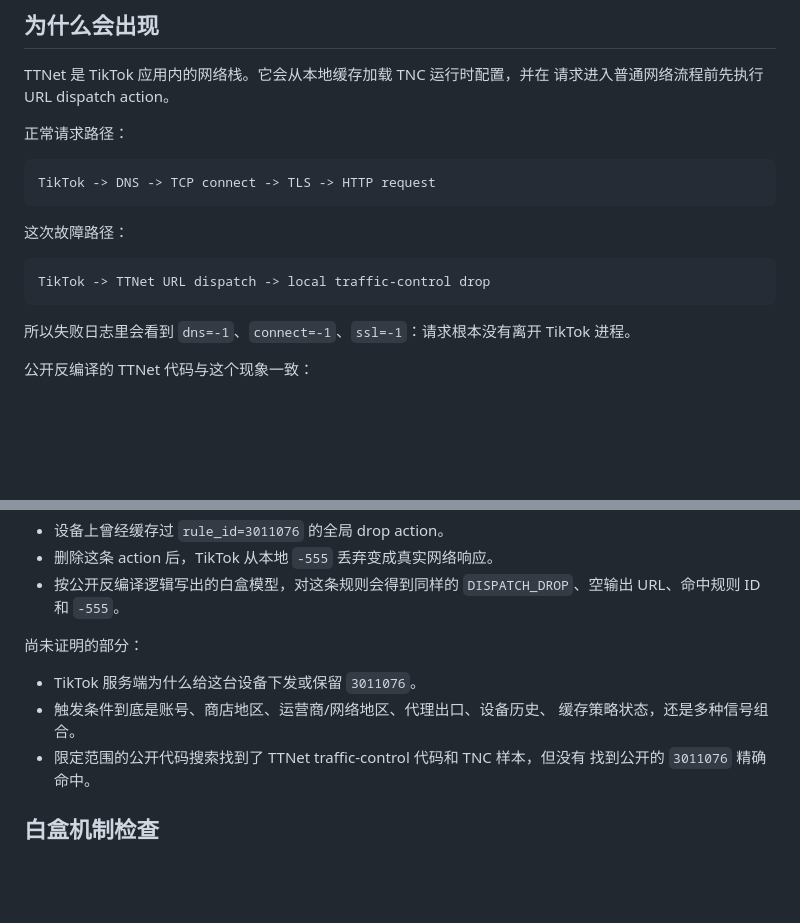
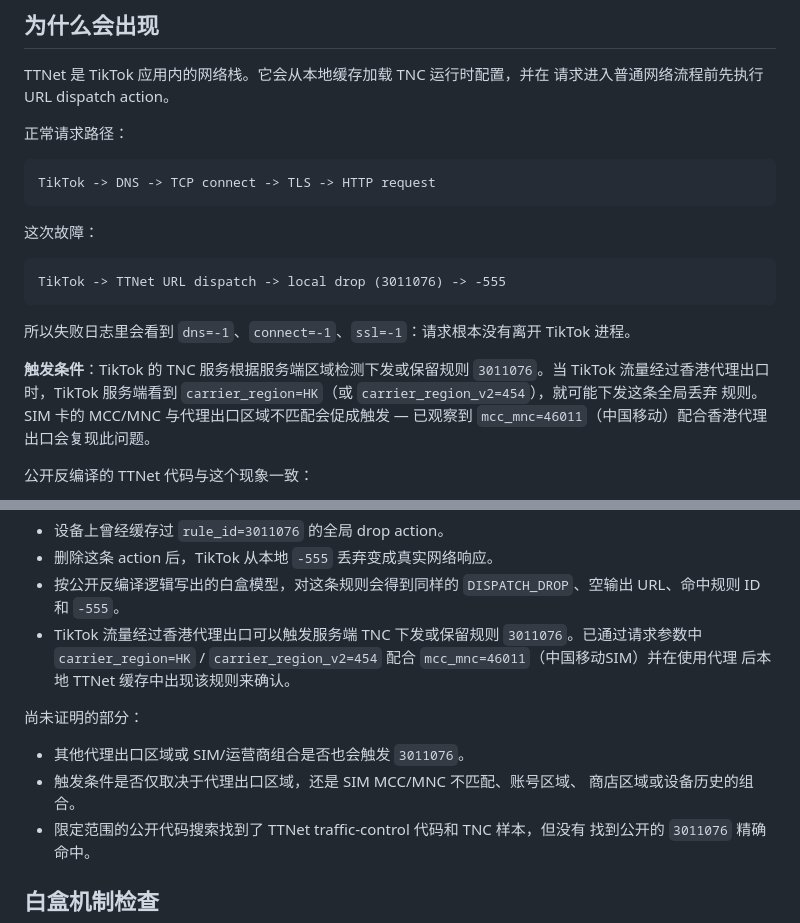
Before and after one commit to MysticalDevil/fuck_ttnet, a Markdown page: README.zh-CN.md, 2 parts joined by grey strips. Rendered like a GitHub page; blank space fills up the shorter version.

````diff
--- a/README.zh-CN.md
+++ b/README.zh-CN.md
@@ -157,14 +157,20 @@ TTNet 是 TikTok 应用内的网络栈。它会从本地缓存加载 TNC 运行
 TikTok -> DNS -> TCP connect -> TLS -> HTTP request
 ```
 
-这次故障路径：
+这次故障：
 
 ```text
-TikTok -> TTNet URL dispatch -> local traffic-control drop
+TikTok -> TTNet URL dispatch -> local drop (3011076) -> -555
 ```
 
 所以失败日志里会看到 `dns=-1`、`connect=-1`、`ssl=-1`：请求根本没有离开
 TikTok 进程。
+
+**触发条件**：TikTok 的 TNC 服务根据服务端区域检测下发或保留规则
+`3011076`。当 TikTok 流量经过香港代理出口时，TikTok 服务端看到
+`carrier_region=HK`（或 `carrier_region_v2=454`），就可能下发这条全局丢弃
+规则。SIM 卡的 MCC/MNC 与代理出口区域不匹配会促成触发 — 已观察到
+`mcc_mnc=46011`（中国移动）配合香港代理出口会复现此问题。
 
 公开反编译的 TTNet 代码与这个现象一致：
 
@@ -186,12 +192,16 @@ SIM/MCC 代码，也不是代理代码。真正造成阻断的是规则内容：
 - 删除这条 action 后，TikTok 从本地 `-555` 丢弃变成真实网络响应。
 - 按公开反编译逻辑写出的白盒模型，对这条规则会得到同样的
   `DISPATCH_DROP`、空输出 URL、命中规则 ID 和 `-555`。
+- TikTok 流量经过香港代理出口可以触发服务端 TNC 下发或保留规则
+  `3011076`。已通过请求参数中 `carrier_region=HK` /
+  `carrier_region_v2=454` 配合 `mcc_mnc=46011`（中国移动SIM）并在使用代理
+  后本地 TTNet 缓存中出现该规则来确认。
 
 尚未证明的部分：
 
-- TikTok 服务端为什么给这台设备下发或保留 `3011076`。
-- 触发条件到底是账号、商店地区、运营商/网络地区、代理出口、设备历史、
-  缓存策略状态，还是多种信号组合。
+- 其他代理出口区域或 SIM/运营商组合是否也会触发 `3011076`。
+- 触发条件是否仅取决于代理出口区域，还是 SIM MCC/MNC 不匹配、账号区域、
+  商店区域或设备历史的组合。
 - 限定范围的公开代码搜索找到了 TTNet traffic-control 代码和 TNC 样本，但没有
   找到公开的 `3011076` 精确命中。
 
````
Also changed, not shown: README.md (+19 -5 lines), docs/investigation.md (+45 -6 lines).
